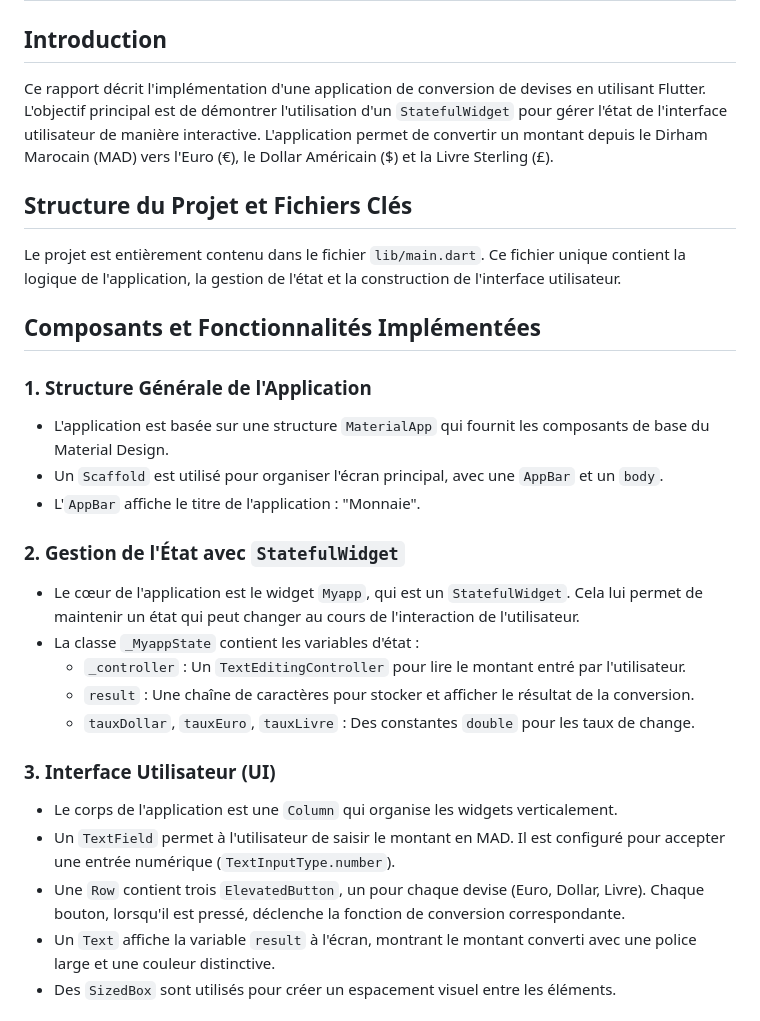
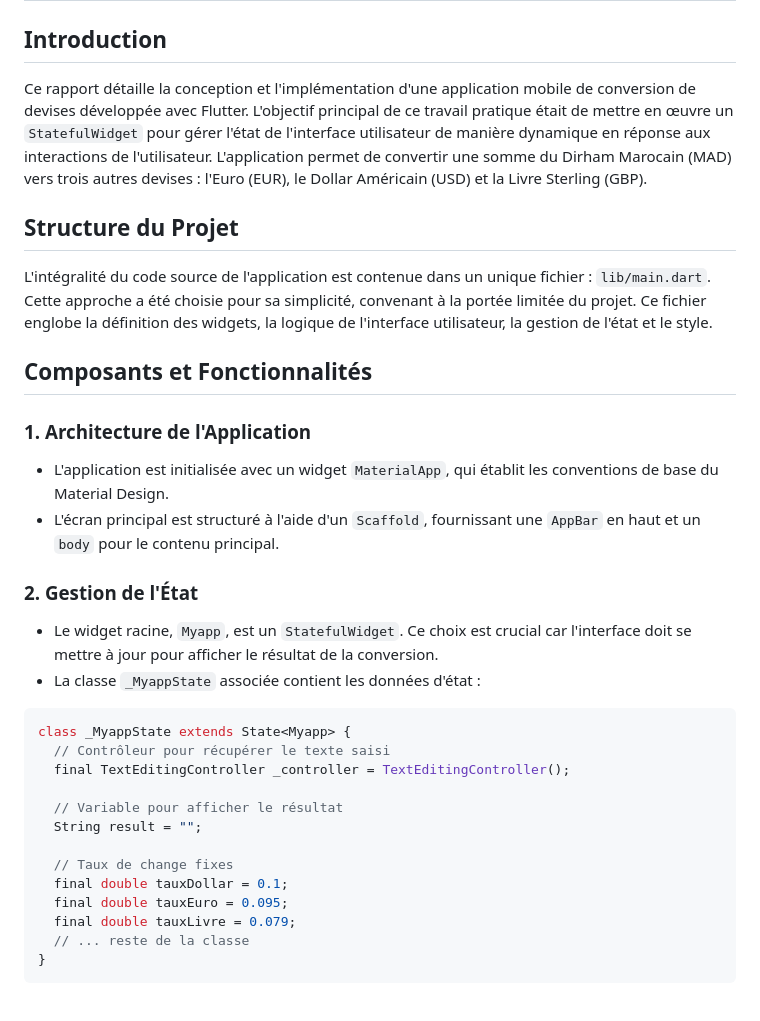
Before and after one commit to yss-ef/Developpement_mobile---StatefullWidget, a Markdown page: README.md, the part around the change printed below. GitHub-like rendering.

````diff
--- a/README.md
+++ b/README.md
@@ -1,28 +1,34 @@
 # Rapport de TP 5 - Statefull Widgets
 
 ## Introduction
-Ce rapport décrit l'implémentation d'une application de conversion de devises en utilisant Flutter. L'objectif principal est de démontrer l'utilisation d'un `StatefulWidget` pour gérer l'état de l'interface utilisateur de manière interactive. L'application permet de convertir un montant depuis le Dirham Marocain (MAD) vers l'Euro (€), le Dollar Américain ($) et la Livre Sterling (£).
+Ce rapport détaille la conception et l'implémentation d'une application mobile de conversion de devises développée avec Flutter. L'objectif principal de ce travail pratique était de mettre en œuvre un `StatefulWidget` pour gérer l'état de l'interface utilisateur de manière dynamique en réponse aux interactions de l'utilisateur. L'application permet de convertir une somme du Dirham Marocain (MAD) vers trois autres devises : l'Euro (EUR), le Dollar Américain (USD) et la Livre Sterling (GBP).
 
-## Structure du Projet et Fichiers Clés
-Le projet est entièrement contenu dans le fichier `lib/main.dart`. Ce fichier unique contient la logique de l'application, la gestion de l'état et la construction de l'interface utilisateur.
+## Structure du Projet
+L'intégralité du code source de l'application est contenue dans un unique fichier : `lib/main.dart`. Cette approche a été choisie pour sa simplicité, convenant à la portée limitée du projet. Ce fichier englobe la définition des widgets, la logique de l'interface utilisateur, la gestion de l'état et le style.
 
-## Composants et Fonctionnalités Implémentées
+## Composants et Fonctionnalités
 
-### 1. Structure Générale de l'Application
-- L'application est basée sur une structure `MaterialApp` qui fournit les composants de base du Material Design.
-- Un `Scaffold` est utilisé pour organiser l'écran principal, avec une `AppBar` et un `body`.
-- L'`AppBar` affiche le titre de l'application : "Monnaie".
+### 1. Architecture de l'Application
+- L'application est initialisée avec un widget `MaterialApp`, qui établit les conventions de base du Material Design.
+- L'écran principal est structuré à l'aide d'un `Scaffold`, fournissant une `AppBar` en haut et un `body` pour le contenu principal.
 
-### 2. Gestion de l'État avec `StatefulWidget`
-- Le cœur de l'application est le widget `Myapp`, qui est un `StatefulWidget`. Cela lui permet de maintenir un état qui peut changer au cours de l'interaction de l'utilisateur.
-- La classe `_MyappState` contient les variables d'état :
-    - `_controller` : Un `TextEditingController` pour lire le montant entré par l'utilisateur.
-    - `result` : Une chaîne de caractères pour stocker et afficher le résultat de la conversion.
-    - `tauxDollar`, `tauxEuro`, `tauxLivre` : Des constantes `double` pour les taux de change.
+### 2. Gestion de l'État
+- Le widget racine, `Myapp`, est un `StatefulWidget`. Ce choix est crucial car l'interface doit se mettre à jour pour afficher le résultat de la conversion.
+- La classe `_MyappState` associée contient les données d'état :
 
-### 3. Interface Utilisateur (UI)
-- Le corps de l'application est une `Column` qui organise les widgets verticalement.
-- Un `TextField` permet à l'utilisateur de saisir le montant en MAD. Il est configuré pour accepter une entrée numérique (`TextInputType.number`).
-- Une `Row` contient trois `ElevatedButton`, un pour chaque devise (Euro, Dollar, Livre). Chaque bouton, lorsqu'il est pressé, déclenche la fonction de conversion correspondante.
-- Un `Text` affiche la variable `result` à l'écran, montrant le montant converti avec une police large et une couleur distinctive.
-- Des `SizedBox` sont utilisés pour créer un espacement visuel entre les éléments.
+```dart
+class _MyappState extends State<Myapp> {
+  // Contrôleur pour récupérer le texte saisi
+  final TextEditingController _controller = TextEditingController();
+
+  // Variable pour afficher le résultat
+  String result = "";
+
+  // Taux de change fixes
+  final double tauxDollar = 0.1;
+  final double tauxEuro = 0.095;
+  final double tauxLivre = 0.079;
+  // ... reste de la classe
+}
+```
+
````
Also changed, not shown: other parts of README.md (+70 -14 lines).
